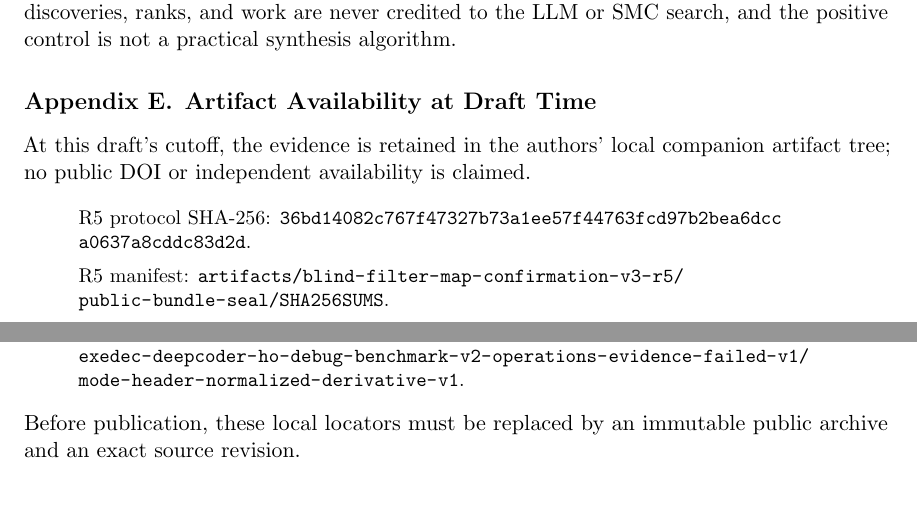
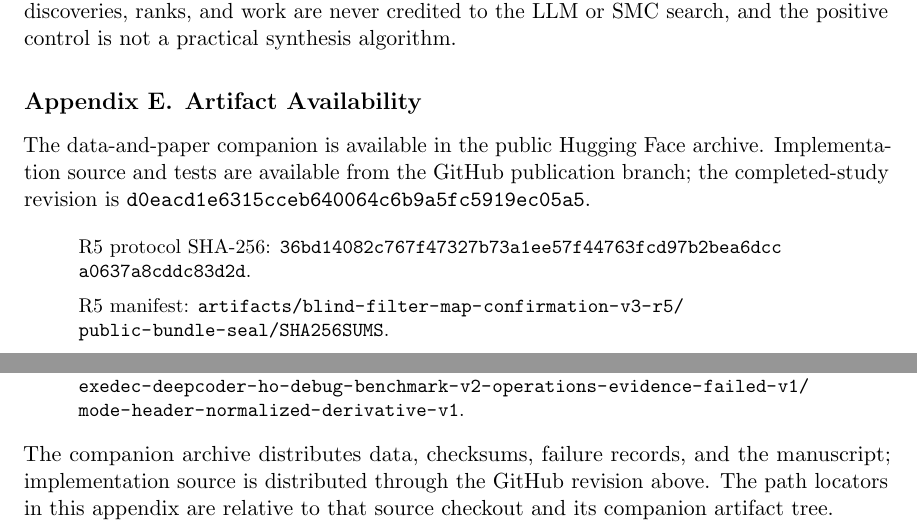
Before and after one commit to quangng2000/modelsmc-reading-notes, a LaTeX paper (papers/01-modelsmc/modelsmc-pbe-python/paper/main.tex): two parts of pages 11 and 12 of 13, joined at a grey line, cut so that both start at the same text. Compiled offline with pdfLaTeX.

Commit message:
paper: publish archive links and align references

```diff
--- a/papers/01-modelsmc/modelsmc-pbe-python/paper/main.tex
+++ b/papers/01-modelsmc/modelsmc-pbe-python/paper/main.tex
@@ -722,12 +722,17 @@ online r5 search. Their discoveries, ranks, and work are never credited to the
 LLM or SMC search, and the positive control is not a practical synthesis
 algorithm.
 
-\section{Artifact Availability at Draft Time}
+\section{Artifact Availability}
 \label{app:availability}
 
 % [P-APP-AVAIL-01]
-At this draft's cutoff, the evidence is retained in the authors' local companion
-artifact tree; no public DOI or independent availability is claimed.
+The data-and-paper companion is available in the
+\href{https://huggingface.co/datasets/hackerprofile1/modelsmc-pbe-research}{public Hugging Face archive}.
+Implementation source and tests are available from the
+\href{https://github.com/quangng2000/modelsmc-reading-notes/tree/python-modelsmc-pbe}{GitHub publication branch};
+the completed-study revision is
+\texttt{d0eacd1e\allowbreak 6315cceb\allowbreak 640064c6\allowbreak
+b9a5fc59\allowbreak 19ec05a5}.
 \begin{quote}
 \small\raggedright
 R5 protocol SHA-256:
@@ -783,8 +788,12 @@ de327db0\allowbreak 8af050d3}; and
 850f4d63\allowbreak 926e3884}. These files remain under
 \path{artifacts/exedec-deepcoder-ho-debug-benchmark-v2-operations-evidence-failed-v1/mode-header-normalized-derivative-v1}.
 \end{quote}
-Before publication, these local locators must be replaced by an immutable public
-archive and an exact source revision.
+The companion archive distributes data, checksums, failure records, and the
+manuscript; implementation source is distributed through the GitHub revision
+above. The path locators in this appendix are relative to that source checkout
+and its companion artifact tree.
+
+\clearpage
 
 {\small
 \bibliography{references}
```
Also changed, not shown: papers/01-modelsmc/modelsmc-pbe-python/paper/main.pdf.
